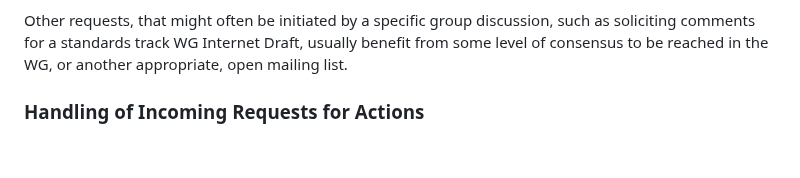
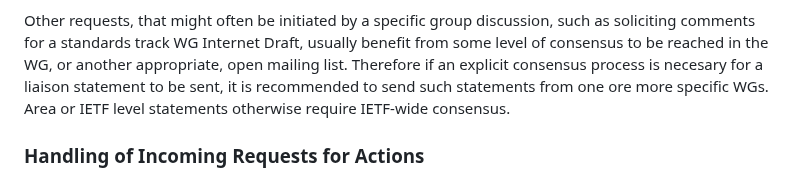
Before and after one commit to intarchboard/draft-iab-rfc4053bis, a Markdown page: draft-iab-rfc4053bis.md, the part around the change. Rendered like a GitHub page; blank space fills up the shorter version.

Commit message:
recommendation for wg level consensus, rather than area/ietf wide
fixes #59

```diff
--- a/draft-iab-rfc4053bis.md
+++ b/draft-iab-rfc4053bis.md
@@ -446,7 +446,10 @@ without seeking for additional group consensus.
 Other requests, that might often be initiated by a specific group discussion,
 such as soliciting comments for a standards track WG Internet Draft,
 usually benefit from some level of consensus to be reached in the WG, or
-another appropriate, open mailing list.
+another appropriate, open mailing list. Therefore if an explicit consensus
+process is necesary for a liaison statement to be sent, it is recommended to send
+such statements from one ore more specific WGs. Area or IETF level statements
+otherwise require IETF-wide consensus.
 
 ### Handling of Incoming Requests for Actions
 
```
